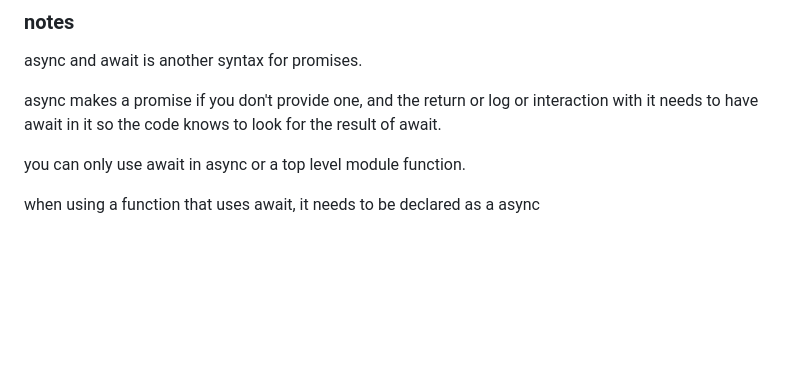
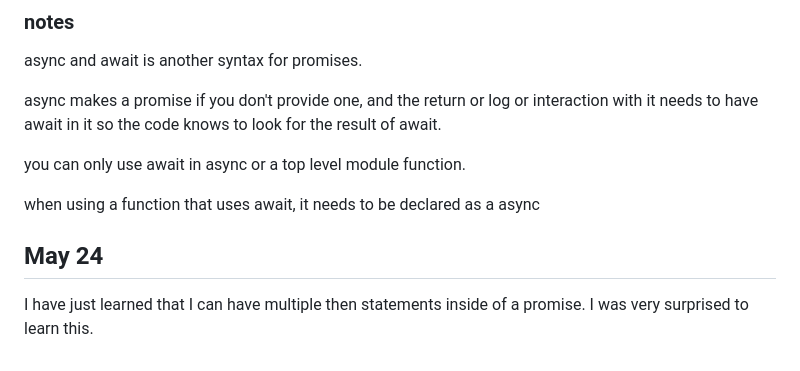
Before and after one commit to maypeter567/startup, a Markdown page: NOTESV2.md, the part around the change. Drawn GitHub-style; blank space fills up the shorter version.

Commit message:
I made some notes.

```diff
--- a/NOTESV2.md
+++ b/NOTESV2.md
@@ -198,3 +198,7 @@ async makes a promise if you don't provide one, and the return or log or interac
 you can only use await in async or a top level module function.
 
 when using a function that uses await, it needs to be declared as a async
+
+## May 24
+
+I have just learned that I can have multiple then statements inside of a promise. I was very surprised to learn this.
```
